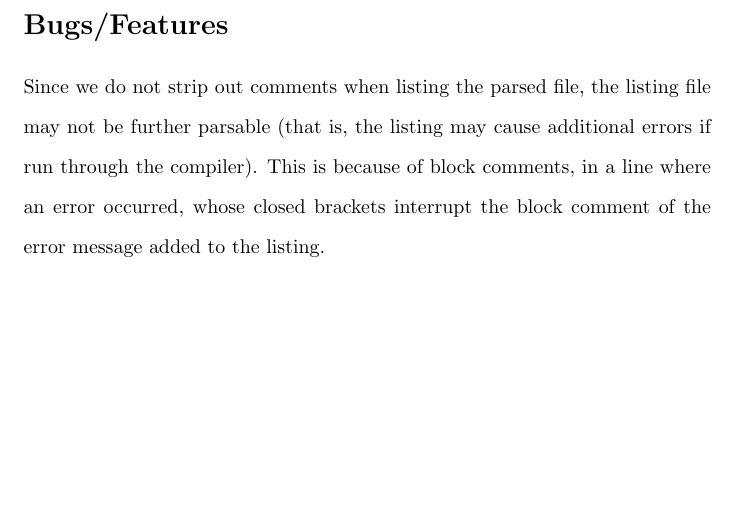
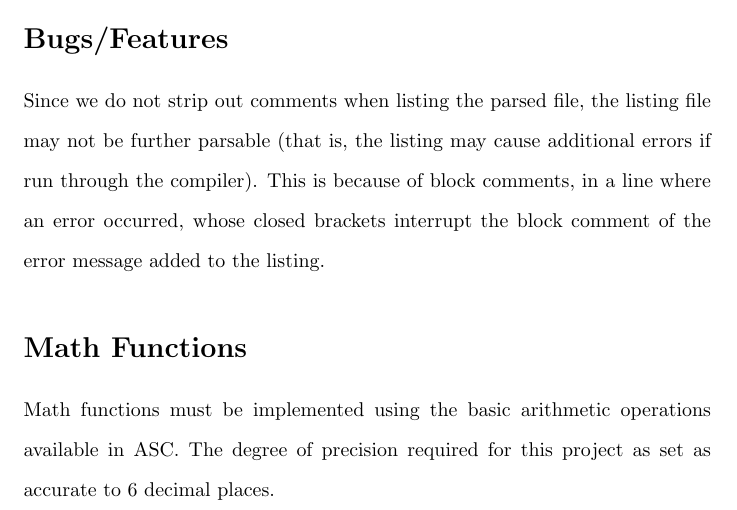
Before and after one commit to mnbujold/c415-compiler, a LaTeX document (doc/pal.tex): part of page 6 of 6, cut so that both start at the same text, the shorter picture padded with empty space. Compiled offline with pdfLaTeX.

```diff
--- a/doc/pal.tex
+++ b/doc/pal.tex
@@ -73,6 +73,9 @@
 \section*{Bugs/Features}
 Since we do not strip out comments when listing the parsed file, the listing file may not be further parsable (that is, the listing may cause additional errors if run through the compiler). This is because of block comments, in a line where an error occurred, whose closed brackets interrupt the block comment of the error message added to the listing.
 
+\section*{Math Functions}
+Math functions must be implemented using the basic arithmetic operations available in ASC. The degree of precision required for this project as set as accurate to 6 decimal places.
+
 
 
 \end{document}
```
Also changed, not shown: 2 other files.
